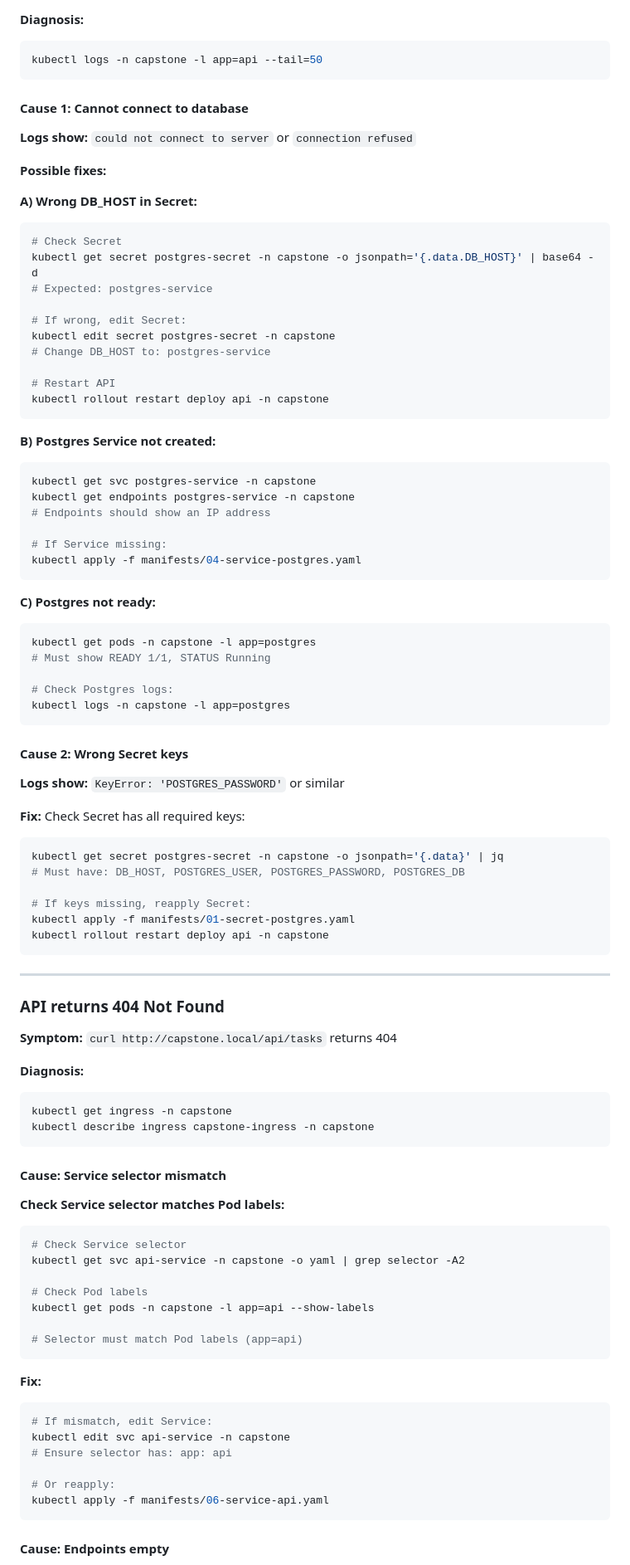
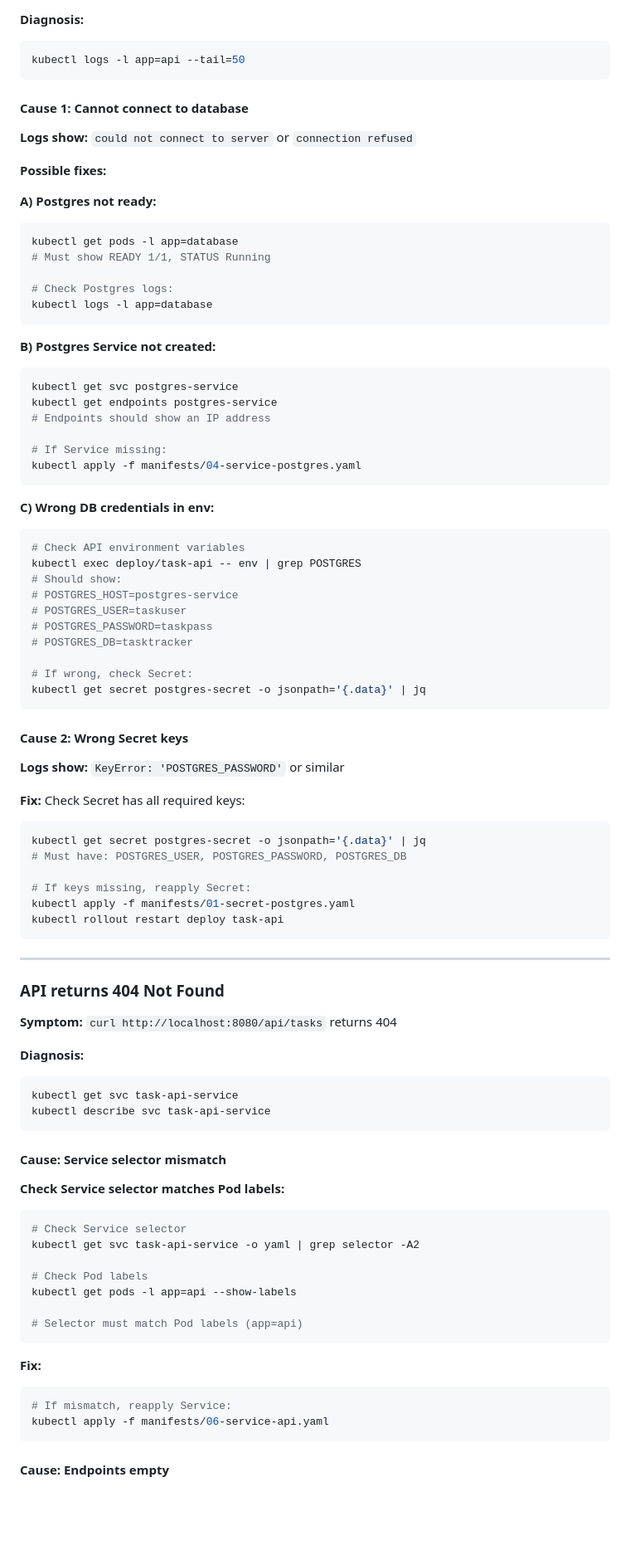
Before and after one commit to the-byte-sized/kubernetes-capstone-labs, a Markdown page: day-04-storage-security/troubleshooting.md, the part around one of its changes. Shown at 83% size. Drawn GitHub-style; blank space fills up the shorter version.

````diff
--- a/day-04-storage-security/troubleshooting.md
+++ b/day-04-storage-security/troubleshooting.md
@@ -193,7 +197,7 @@ kubectl get deploy postgres -n capstone -o yaml | grep -A5 volumes:
 
 **Diagnosis:**
 ```bash
-kubectl logs -n capstone -l app=api --tail=50
+kubectl logs -l app=api --tail=50
 ```
 
 #### Cause 1: Cannot connect to database
@@ -202,37 +206,37 @@ kubectl logs -n capstone -l app=api --tail=50
 
 **Possible fixes:**
 
-**A) Wrong DB_HOST in Secret:**
+**A) Postgres not ready:**
 ```bash
-# Check Secret
-kubectl get secret postgres-secret -n capstone -o jsonpath='{.data.DB_HOST}' | base64 -d
-# Expected: postgres-service
+kubectl get pods -l app=database
+# Must show READY 1/1, STATUS Running
 
-# If wrong, edit Secret:
-kubectl edit secret postgres-secret -n capstone
-# Change DB_HOST to: postgres-service
-
-# Restart API
-kubectl rollout restart deploy api -n capstone
+# Check Postgres logs:
+kubectl logs -l app=database
 ```
 
 **B) Postgres Service not created:**
 ```bash
-kubectl get svc postgres-service -n capstone
-kubectl get endpoints postgres-service -n capstone
+kubectl get svc postgres-service
+kubectl get endpoints postgres-service
 # Endpoints should show an IP address
 
 # If Service missing:
 kubectl apply -f manifests/04-service-postgres.yaml
 ```
 
-**C) Postgres not ready:**
+**C) Wrong DB credentials in env:**
 ```bash
-kubectl get pods -n capstone -l app=postgres
-# Must show READY 1/1, STATUS Running
+# Check API environment variables
+kubectl exec deploy/task-api -- env | grep POSTGRES
+# Should show:
+# POSTGRES_HOST=postgres-service
+# POSTGRES_USER=taskuser
+# POSTGRES_PASSWORD=taskpass
+# POSTGRES_DB=tasktracker
 
-# Check Postgres logs:
-kubectl logs -n capstone -l app=postgres
+# If wrong, check Secret:
+kubectl get secret postgres-secret -o jsonpath='{.data}' | jq
 ```
 
 #### Cause 2: Wrong Secret keys
@@ -241,24 +245,24 @@ kubectl logs -n capstone -l app=postgres
 
 **Fix:** Check Secret has all required keys:
 ```bash
-kubectl get secret postgres-secret -n capstone -o jsonpath='{.data}' | jq
-# Must have: DB_HOST, POSTGRES_USER, POSTGRES_PASSWORD, POSTGRES_DB
+kubectl get secret postgres-secret -o jsonpath='{.data}' | jq
+# Must have: POSTGRES_USER, POSTGRES_PASSWORD, POSTGRES_DB
 
 # If keys missing, reapply Secret:
 kubectl apply -f manifests/01-secret-postgres.yaml
-kubectl rollout restart deploy api -n capstone
+kubectl rollout restart deploy task-api
 ```
 
 ---
 
 ### API returns 404 Not Found
 
-**Symptom:** `curl http://capstone.local/api/tasks` returns 404
+**Symptom:** `curl http://localhost:8080/api/tasks` returns 404
 
 **Diagnosis:**
 ```bash
-kubectl get ingress -n capstone
-kubectl describe ingress capstone-ingress -n capstone
+kubectl get svc task-api-service
+kubectl describe svc task-api-service
 ```
 
 #### Cause: Service selector mismatch
@@ -266,21 +270,17 @@ kubectl describe ingress capstone-ingress -n capstone
 **Check Service selector matches Pod labels:**
 ```bash
 # Check Service selector
-kubectl get svc api-service -n capstone -o yaml | grep selector -A2
+kubectl get svc task-api-service -o yaml | grep selector -A2
 
 # Check Pod labels
-kubectl get pods -n capstone -l app=api --show-labels
+kubectl get pods -l app=api --show-labels
 
 # Selector must match Pod labels (app=api)
 ```
 
 **Fix:**
 ```bash
-# If mismatch, edit Service:
-kubectl edit svc api-service -n capstone
-# Ensure selector has: app: api
-
-# Or reapply:
+# If mismatch, reapply Service:
 kubectl apply -f manifests/06-service-api.yaml
 ```
 
````
Also changed, not shown: other parts of day-04-storage-security/troubleshooting.md (+279 -97 lines).
